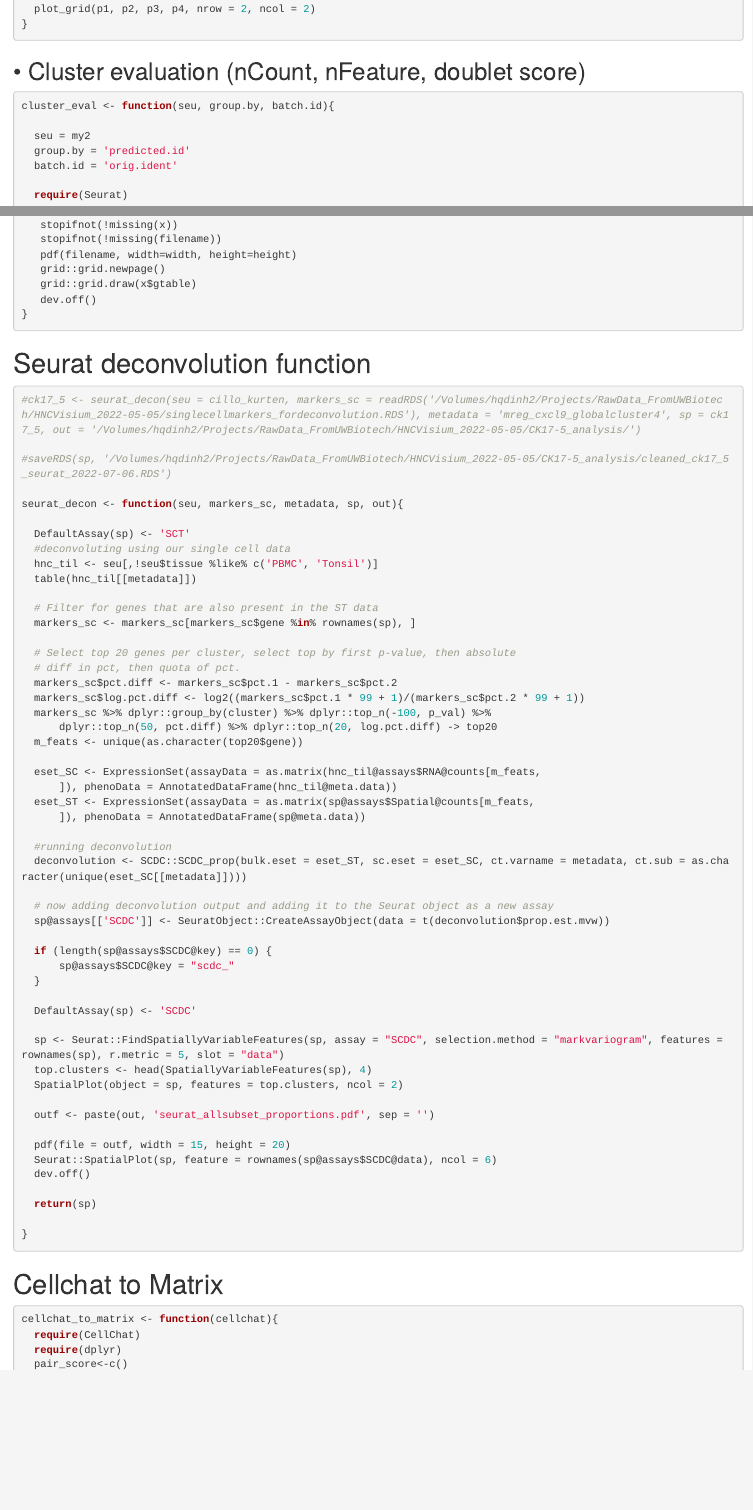
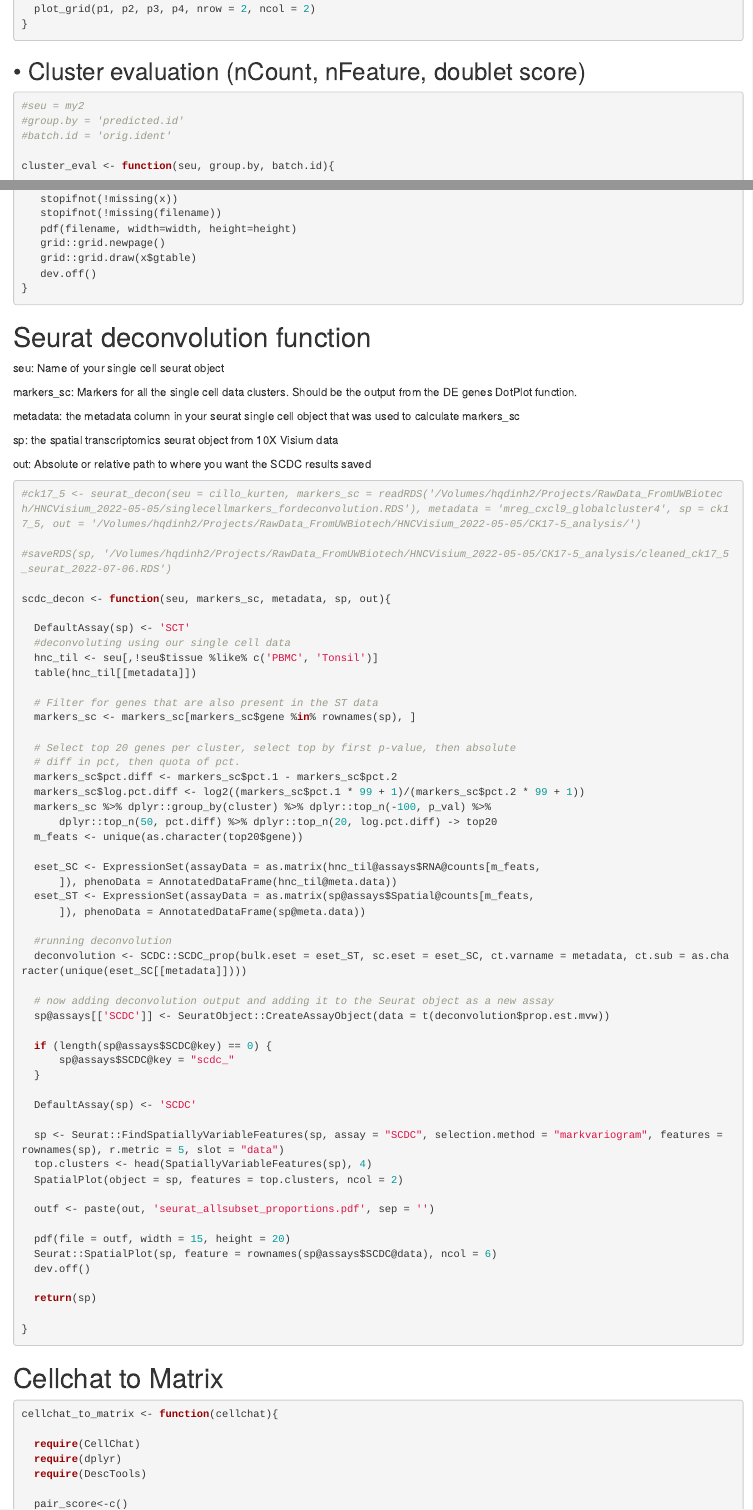
Before and after one commit to agolfinos/Dinh_lab, an R Markdown document (Functions.Rmd): the page in a window 1100 px wide, from 4330 px down before the commit and from 4340 px down after it, so that both start at the same text, and a second part further down, joined at a grey line. Rendered offline with R 4.5, knitr and Pandoc, with nearby package versions; code that draws random numbers runs with fixed seeds of ours; some code elsewhere in the file could not run offline; common packages that the code uses without loading them are loaded.

Commit message:
Data cleanup and wrangling.
Added documentation for SCDC deconvolution function

````diff
--- a/Functions.Rmd
+++ b/Functions.Rmd
@@ -229,16 +230,17 @@ marker_plotting <- function(seu, features, group.by){
 
 ## • Cluster evaluation (nCount, nFeature, doublet score)
 ```{r}
+#seu = my2
+#group.by = 'predicted.id'
+#batch.id = 'orig.ident'
+
 cluster_eval <- function(seu, group.by, batch.id){
-
-  seu = my2
-  group.by = 'predicted.id'
-  batch.id = 'orig.ident'
 
   require(Seurat)
   require(ComplexHeatmap)
   require(grid)
   require(DescTools)
+  require(dplyr)
 
   test <- as.data.frame(table(seu[[group.by]],
         seu[[batch.id]])) %>% tidyr::pivot_wider(names_from = 'Var2',
@@ -1218,12 +1218,22 @@ geomx_heatmap <- function(geomx, genes = 'all', gene_set = NULL, path, add_segme
 
 # Seurat deconvolution function
 
+seu: Name of your single cell seurat object
+
+markers_sc: Markers for all the single cell data clusters. Should be the output from the DE genes DotPlot function.
+
+metadata: the metadata column in your seurat single cell object that was used to calculate markers_sc
+
+sp: the spatial transcriptomics seurat object from 10X Visium data
+
+out: Absolute or relative path to where you want the SCDC results saved
+
 ```{r}
 #ck17_5 <- seurat_decon(seu = cillo_kurten, markers_sc = readRDS('/Volumes/hqdinh2/Projects/RawData_FromUWBiotech/HNCVisium_2022-05-05/singlecellmarkers_fordeconvolution.RDS'), metadata = 'mreg_cxcl9_globalcluster4', sp = ck17_5, out = '/Volumes/hqdinh2/Projects/RawData_FromUWBiotech/HNCVisium_2022-05-05/CK17-5_analysis/')
 
 #saveRDS(sp, '/Volumes/hqdinh2/Projects/RawData_FromUWBiotech/HNCVisium_2022-05-05/CK17-5_analysis/cleaned_ck17_5_seurat_2022-07-06.RDS')
 
-seurat_decon <- function(seu, markers_sc, metadata, sp, out){
+scdc_decon <- function(seu, markers_sc, metadata, sp, out){
 
   DefaultAssay(sp) <- 'SCT'
   #deconvoluting using our single cell data
@@ -1277,8 +1287,11 @@ seurat_decon <- function(seu, markers_sc, metadata, sp, out){
 
 ```{r}
 cellchat_to_matrix <- function(cellchat){
+
   require(CellChat)
   require(dplyr)
+  require(DescTools)
+
   pair_score<-c()
   for (j in seq(1,length(levels(cellchat@idents)))){
     for (k in seq(1,length(levels(cellchat@idents)))){
````
Also changed, not shown: Functions.Rmd (5 more changed lines).
